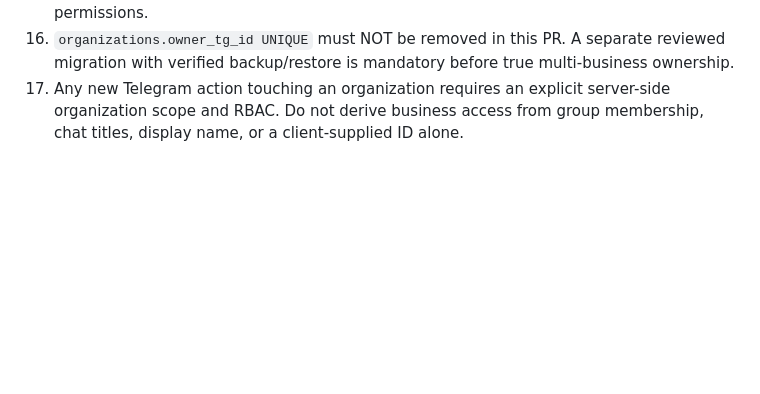
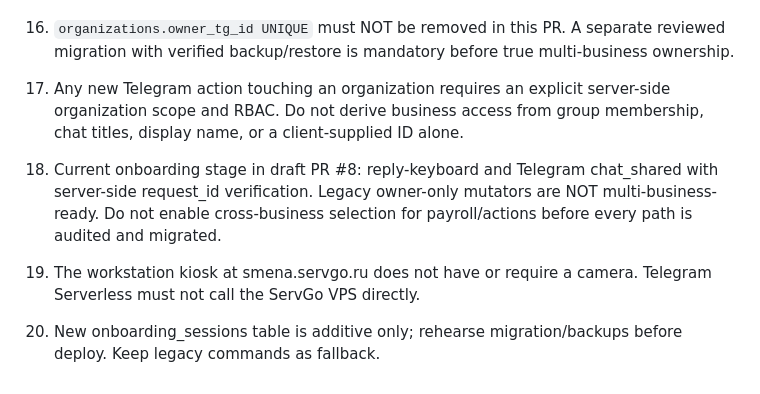
Before and after one commit to grunvald91/SMENA, a Markdown page: AGENTS.md, the part around the change. GitHub-like rendering; blank space fills up the shorter version.

Commit message:
test: rehearse onboarding session migration and update release gates

```diff
--- a/AGENTS.md
+++ b/AGENTS.md
@@ -22,3 +22,7 @@
 15. A selected organization is NOT YET consumed by legacy owner-only commands. Do not expose an operational org switcher in Mini App or Telegram menu until the command/endpoint authorization context is migrated end to end. Managers and employees may select their own organization without receiving payroll or roles permissions.
 16. `organizations.owner_tg_id UNIQUE` must NOT be removed in this PR. A separate reviewed migration with verified backup/restore is mandatory before true multi-business ownership.
 17. Any new Telegram action touching an organization requires an explicit server-side organization scope and RBAC. Do not derive business access from group membership, chat titles, display name, or a client-supplied ID alone.
+
+13. Current onboarding stage in draft PR #8: reply-keyboard and Telegram chat_shared with server-side request_id verification. Legacy owner-only mutators are NOT multi-business-ready. Do not enable cross-business selection for payroll/actions before every path is audited and migrated.
+14. The workstation kiosk at smena.servgo.ru does not have or require a camera. Telegram Serverless must not call the ServGo VPS directly.
+15. New onboarding_sessions table is additive only; rehearse migration/backups before deploy. Keep legacy commands as fallback.
```
